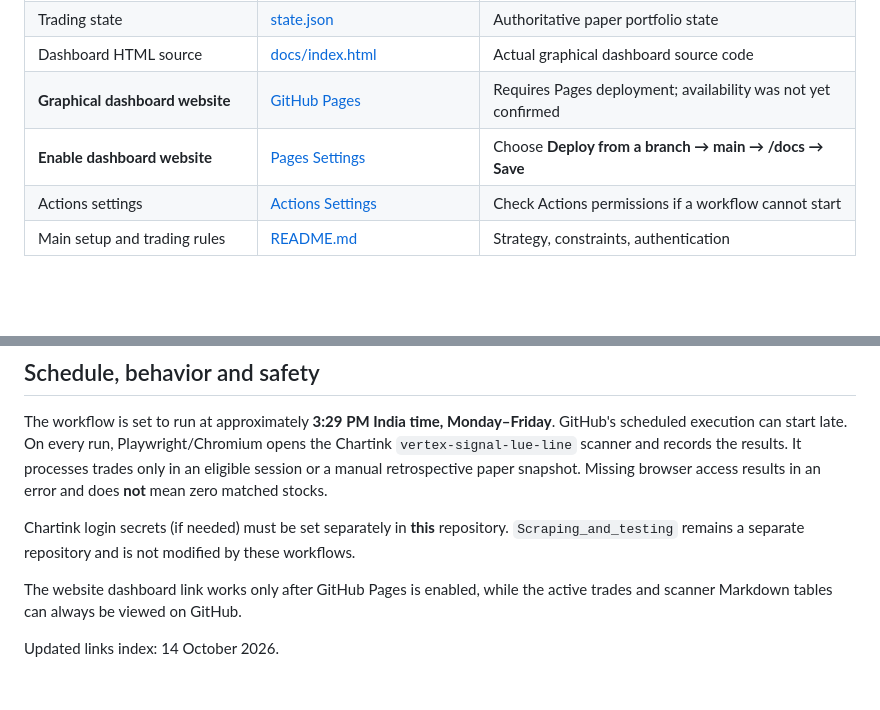
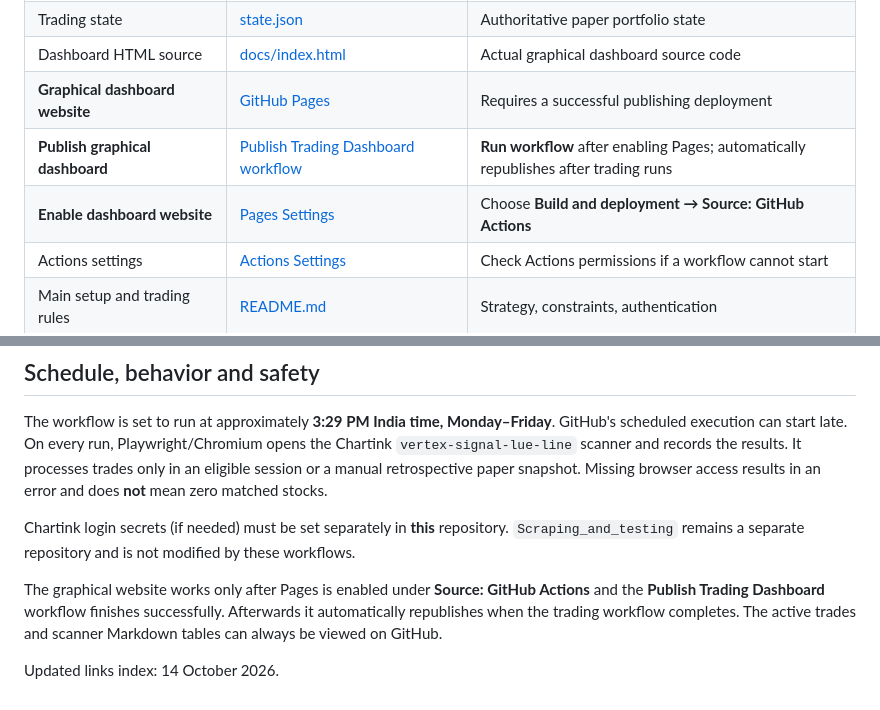
Before and after one commit to rahulrtk74747474-glitch/Experiment-with-cash, a Markdown page: QUICK_LINKS.md, 2 parts joined by grey strips. Drawn GitHub-style; blank space fills up the shorter version.

```diff
--- a/QUICK_LINKS.md
+++ b/QUICK_LINKS.md
@@ -19,8 +19,9 @@
 | Scanner machine-readable snapshot | [latest_scan.json](docs/data/latest_scan.json) | Last fetch, count, symbols and source |
 | Trading state | [state.json](data/state.json) | Authoritative paper portfolio state |
 | Dashboard HTML source | [docs/index.html](docs/index.html) | Actual graphical dashboard source code |
-| **Graphical dashboard website** | [GitHub Pages](https://rahulrtk74747474-glitch.github.io/Experiment-with-cash/) | Requires Pages deployment; availability was not yet confirmed |
-| **Enable dashboard website** | [Pages Settings](https://github.com/rahulrtk74747474-glitch/Experiment-with-cash/settings/pages) | Choose **Deploy from a branch → main → /docs → Save** |
+| **Graphical dashboard website** | [GitHub Pages](https://rahulrtk74747474-glitch.github.io/Experiment-with-cash/) | Requires a successful publishing deployment |
+| **Publish graphical dashboard** | [Publish Trading Dashboard workflow](https://github.com/rahulrtk74747474-glitch/Experiment-with-cash/actions/workflows/deploy-dashboard.yml) | **Run workflow** after enabling Pages; automatically republishes after trading runs |
+| **Enable dashboard website** | [Pages Settings](https://github.com/rahulrtk74747474-glitch/Experiment-with-cash/settings/pages) | Choose **Build and deployment → Source: GitHub Actions** |
 | Actions settings | [Actions Settings](https://github.com/rahulrtk74747474-glitch/Experiment-with-cash/settings/actions) | Check Actions permissions if a workflow cannot start |
 | Main setup and trading rules | [README.md](README.md) | Strategy, constraints, authentication |
 
@@ -38,6 +39,6 @@ The workflow is set to run at approximately **3:29 PM India time, Monday–Frida
 
 Chartink login secrets (if needed) must be set separately in **this** repository. `Scraping_and_testing` remains a separate repository and is not modified by these workflows.
 
-The website dashboard link works only after GitHub Pages is enabled, while the active trades and scanner Markdown tables can always be viewed on GitHub.
+The graphical website works only after Pages is enabled under **Source: GitHub Actions** and the **Publish Trading Dashboard** workflow finishes successfully. Afterwards it automatically republishes when the trading workflow completes. The active trades and scanner Markdown tables can always be viewed on GitHub.
 
 Updated links index: 14 October 2026.
```
Also changed, not shown: README.md (+24 -3 lines).
